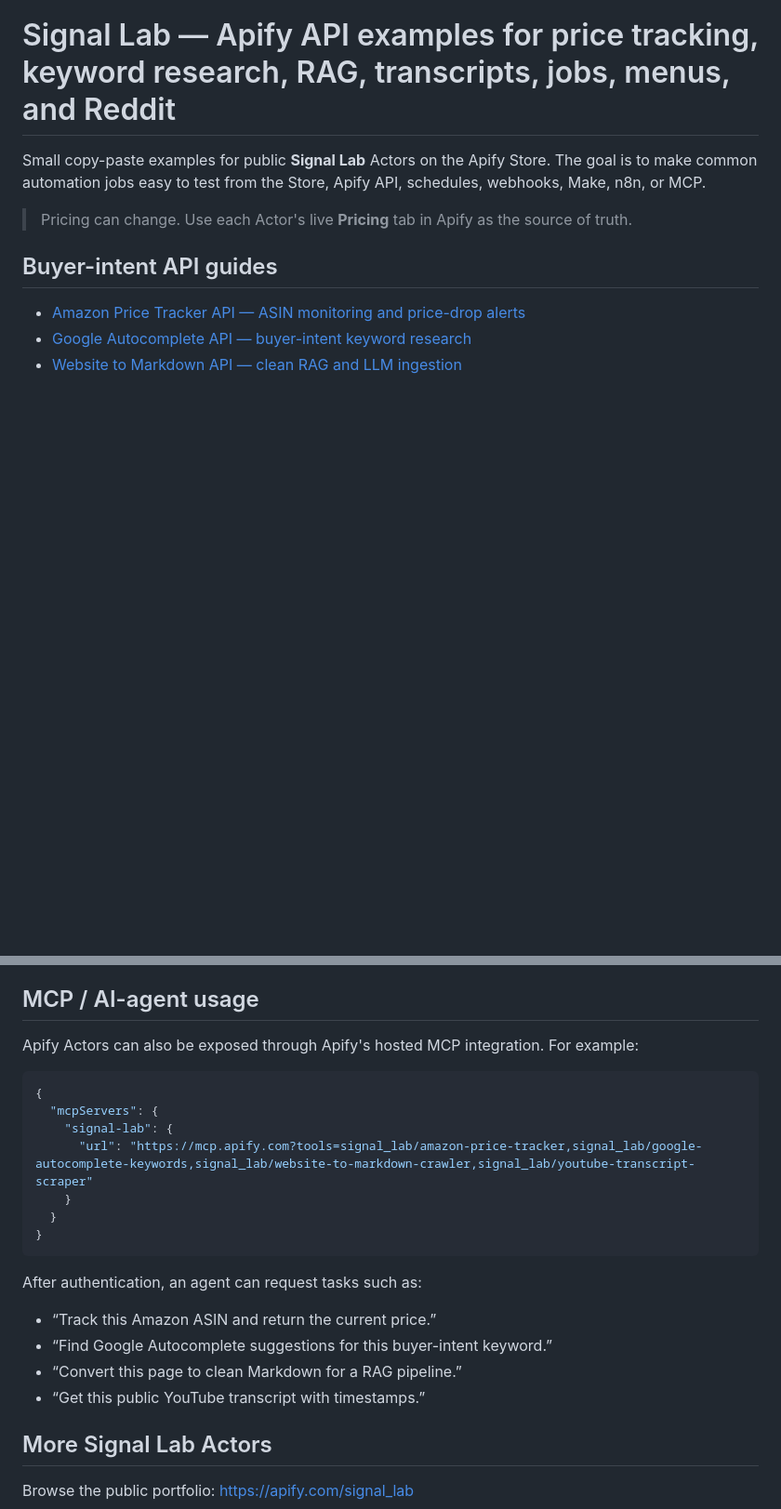
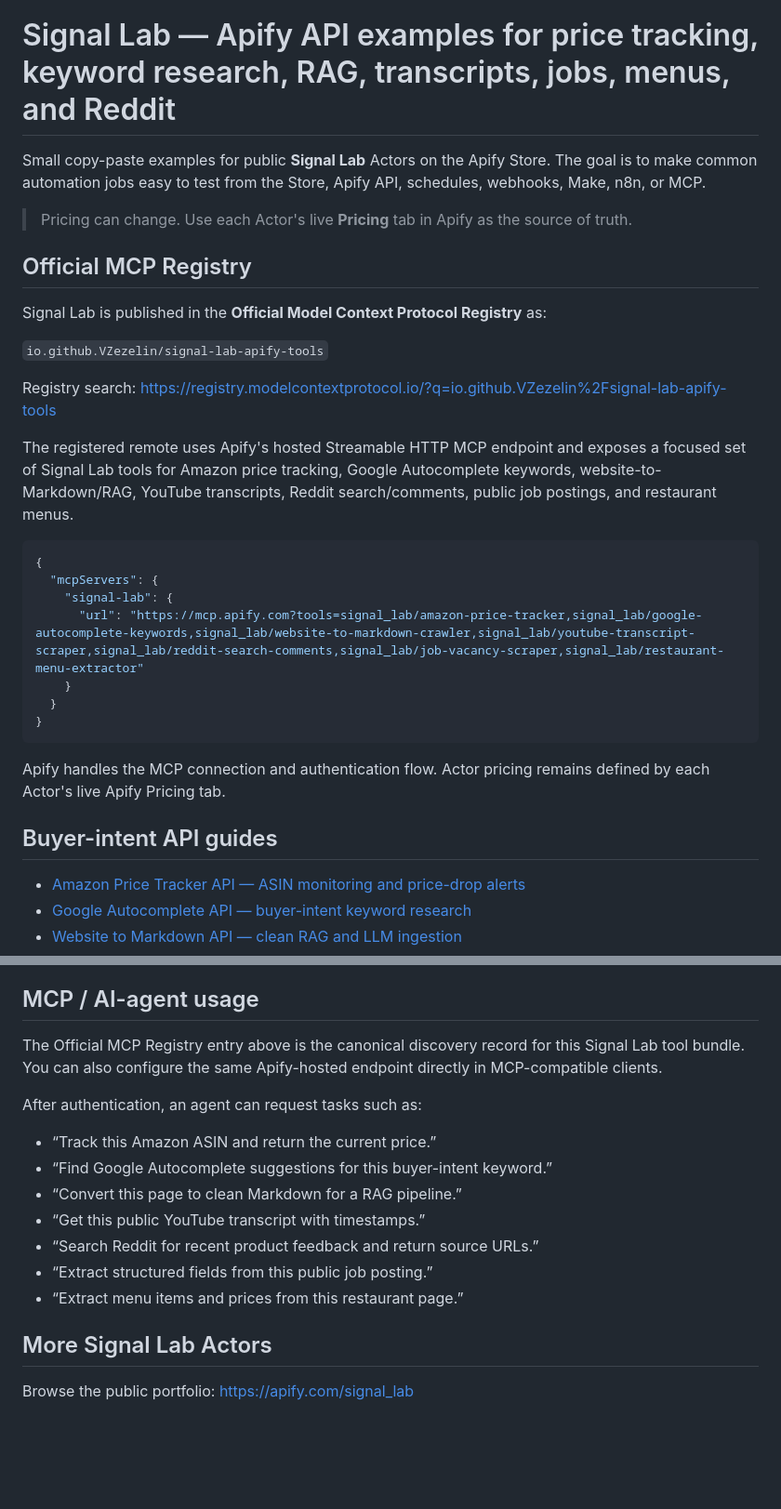
Before and after one commit to VZezelin/first, a Markdown page: README.md, 2 parts joined by grey strips. Shown at 93% size. Drawn GitHub-style; blank space fills up the shorter version.

Commit message:
Surface verified Official MCP Registry listing

````diff
--- a/README.md
+++ b/README.md
@@ -3,6 +3,28 @@
 Small copy-paste examples for public **Signal Lab** Actors on the Apify Store. The goal is to make common automation jobs easy to test from the Store, Apify API, schedules, webhooks, Make, n8n, or MCP.
 
 > Pricing can change. Use each Actor's live **Pricing** tab in Apify as the source of truth.
+
+## Official MCP Registry
+
+Signal Lab is published in the **Official Model Context Protocol Registry** as:
+
+`io.github.VZezelin/signal-lab-apify-tools`
+
+Registry search: https://registry.modelcontextprotocol.io/?q=io.github.VZezelin%2Fsignal-lab-apify-tools
+
+The registered remote uses Apify's hosted Streamable HTTP MCP endpoint and exposes a focused set of Signal Lab tools for Amazon price tracking, Google Autocomplete keywords, website-to-Markdown/RAG, YouTube transcripts, Reddit search/comments, public job postings, and restaurant menus.
+
+```json
+{
+  "mcpServers": {
+    "signal-lab": {
+      "url": "https://mcp.apify.com?tools=signal_lab/amazon-price-tracker,signal_lab/google-autocomplete-keywords,signal_lab/website-to-markdown-crawler,signal_lab/youtube-transcript-scraper,signal_lab/reddit-search-comments,signal_lab/job-vacancy-scraper,signal_lab/restaurant-menu-extractor"
+    }
+  }
+}
+```
+
+Apify handles the MCP connection and authentication flow. Actor pricing remains defined by each Actor's live Apify Pricing tab.
 
 ## Buyer-intent API guides
 
@@ -104,23 +126,16 @@ Open the Actor's Store page for the current input schema and live pricing, then
 
 ## MCP / AI-agent usage
 
-Apify Actors can also be exposed through Apify's hosted MCP integration. For example:
-
-```json
-{
-  "mcpServers": {
-    "signal-lab": {
-      "url": "https://mcp.apify.com?tools=signal_lab/amazon-price-tracker,signal_lab/google-autocomplete-keywords,signal_lab/website-to-markdown-crawler,signal_lab/youtube-transcript-scraper"
-    }
-  }
-}
-```
+The Official MCP Registry entry above is the canonical discovery record for this Signal Lab tool bundle. You can also configure the same Apify-hosted endpoint directly in MCP-compatible clients.
 
 After authentication, an agent can request tasks such as:
 - “Track this Amazon ASIN and return the current price.”
 - “Find Google Autocomplete suggestions for this buyer-intent keyword.”
 - “Convert this page to clean Markdown for a RAG pipeline.”
 - “Get this public YouTube transcript with timestamps.”
+- “Search Reddit for recent product feedback and return source URLs.”
+- “Extract structured fields from this public job posting.”
+- “Extract menu items and prices from this restaurant page.”
 
 ## More Signal Lab Actors
 
````
